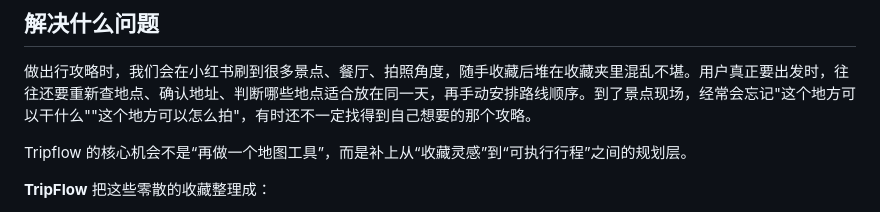
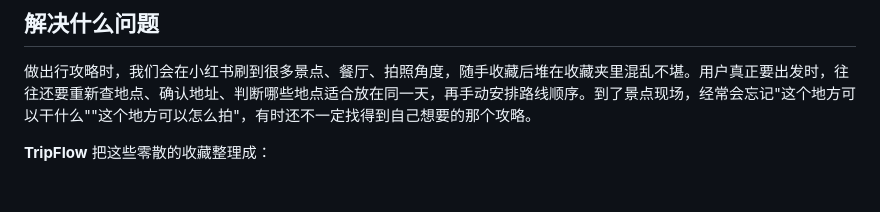
Before and after one commit to qiuuuyanping/-TripFlow, a Markdown page: README.md, the part around the change. Drawn GitHub-style; blank space fills up the shorter version.

```diff
--- a/README.md
+++ b/README.md
@@ -6,8 +6,6 @@
 ## 解决什么问题
 
 做出行攻略时，我们会在小红书刷到很多景点、餐厅、拍照角度，随手收藏后堆在收藏夹里混乱不堪。用户真正要出发时，往往还要重新查地点、确认地址、判断哪些地点适合放在同一天，再手动安排路线顺序。到了景点现场，经常会忘记"这个地方可以干什么""这个地方可以怎么拍"，有时还不一定找得到自己想要的那个攻略。
-
-Tripflow 的核心机会不是“再做一个地图工具”，而是补上从“收藏灵感”到“可执行行程”之间的规划层。
 
 **TripFlow** 把这些零散的收藏整理成：
 - 按 **城市 / 类型** 分类的卡片墙（景点、餐厅、住宿、其他）
```
